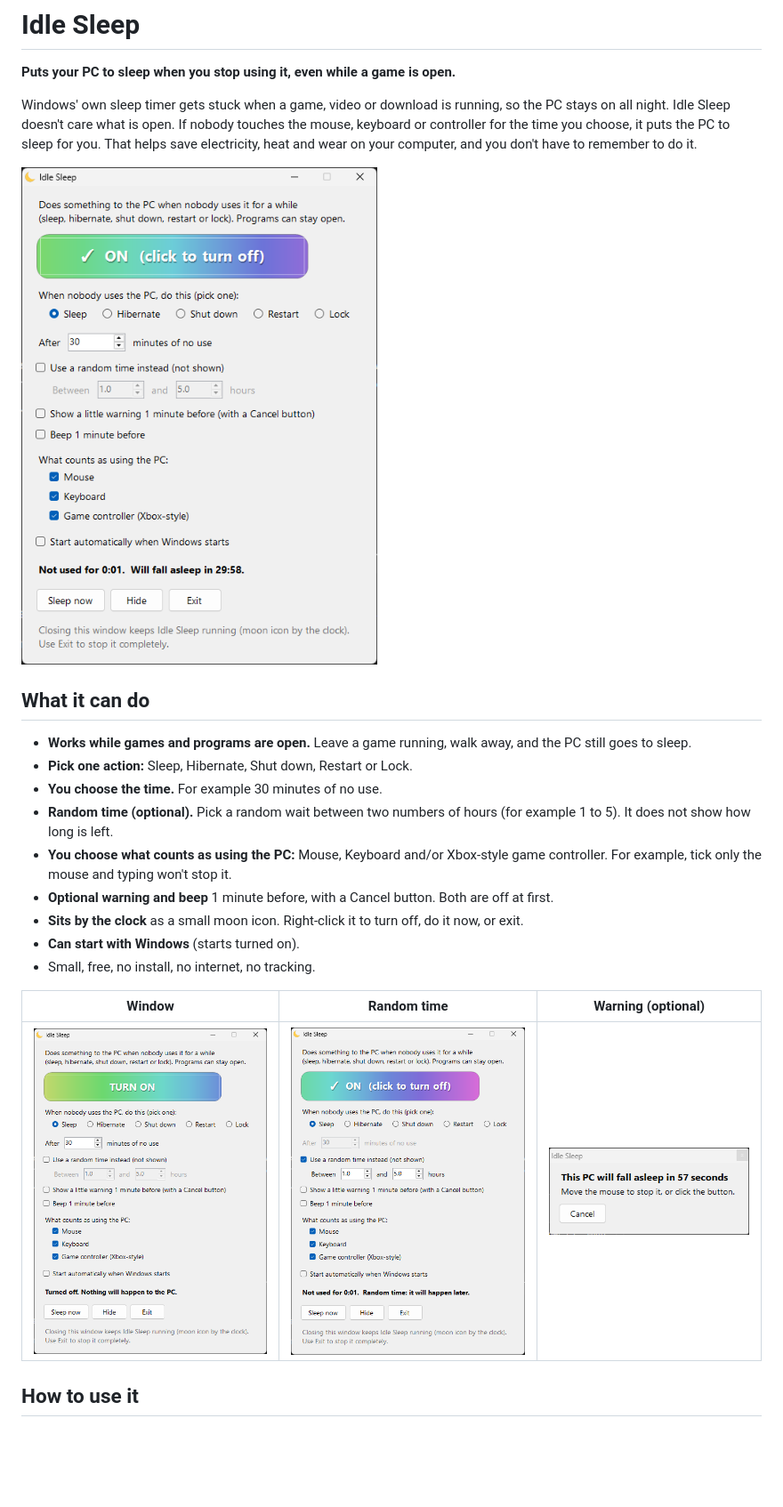
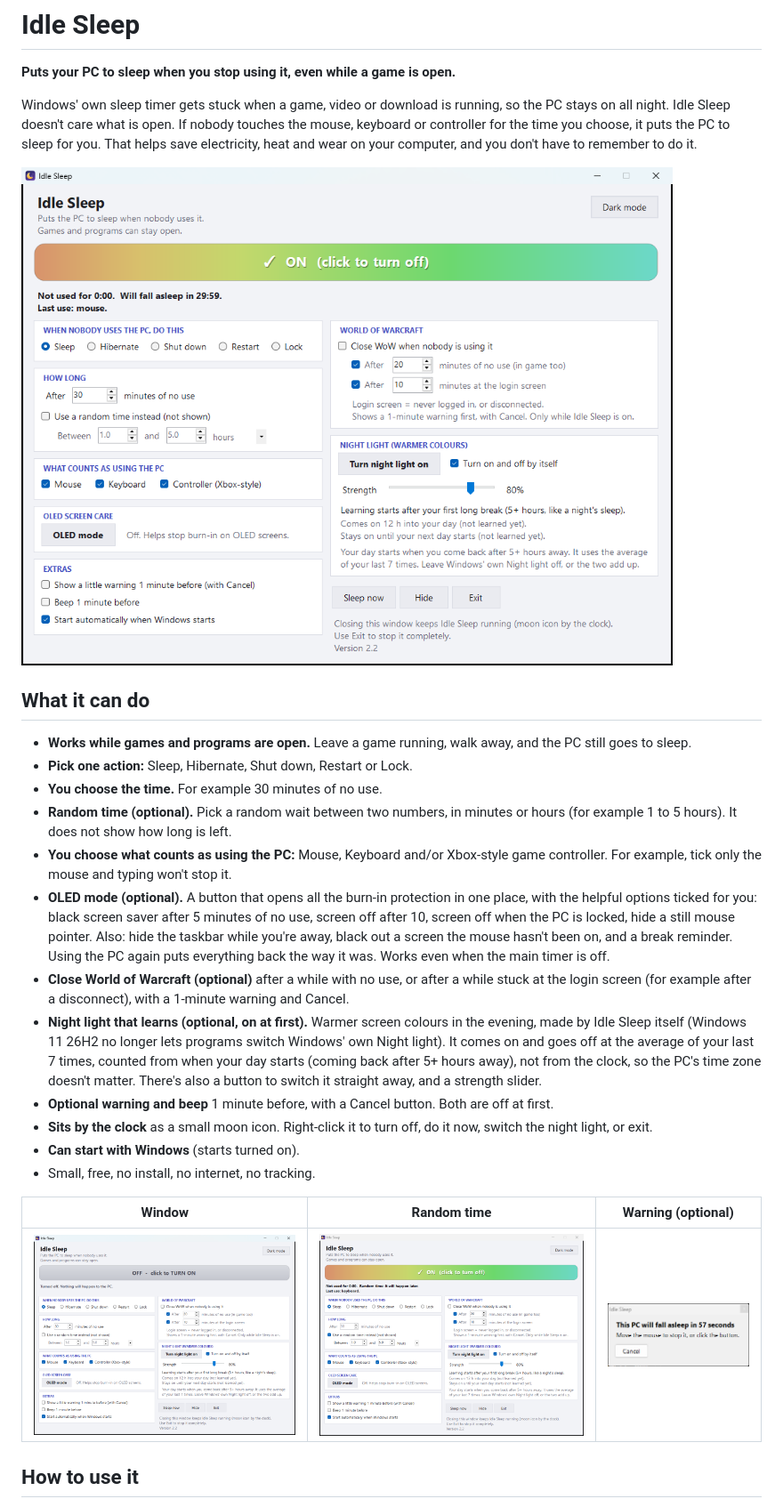
Before and after one commit to Stealthzi/idle-sleep, a Markdown page: README.md, the part around one of its changes. Shown at 89% size. Rendered like a GitHub page; pictures changed too: screenshots/1-main-window.png, screenshots/2-turned-on.png, screenshots/3-random-time.png; blank space fills up the shorter version.

```diff
--- a/README.md
+++ b/README.md
@@ -14,10 +14,20 @@ don't have to remember to do it.
 - **Works while games and programs are open.** Leave a game running, walk away, and the PC still goes to sleep.
 - **Pick one action:** Sleep, Hibernate, Shut down, Restart or Lock.
 - **You choose the time.** For example 30 minutes of no use.
-- **Random time (optional).** Pick a random wait between two numbers of hours (for example 1 to 5). It does not show how long is left.
+- **Random time (optional).** Pick a random wait between two numbers, in minutes or hours (for example 1 to 5 hours). It does not show how long is left.
 - **You choose what counts as using the PC:** Mouse, Keyboard and/or Xbox-style game controller. For example, tick only the mouse and typing won't stop it.
+- **OLED mode (optional).** A button that opens all the burn-in protection in one place, with the helpful options
+  ticked for you: black screen saver after 5 minutes of no use, screen off after 10, screen off when the PC is
+  locked, hide a still mouse pointer. Also: hide the taskbar while you're away, black out a screen the mouse hasn't
+  been on, and a break reminder. Using the PC again puts everything back the way it was. Works even when the main timer is off.
+- **Close World of Warcraft (optional)** after a while with no use, or after a while stuck at the login screen
+  (for example after a disconnect), with a 1-minute warning and Cancel.
+- **Night light that learns (optional, on at first).** Warmer screen colours in the evening, made by Idle Sleep
+  itself (Windows 11 26H2 no longer lets programs switch Windows' own Night light). It comes on and goes off at the
+  average of your last 7 times, counted from when your day starts (coming back after 5+ hours away), not from the
+  clock, so the PC's time zone doesn't matter. There's also a button to switch it straight away, and a strength slider.
 - **Optional warning and beep** 1 minute before, with a Cancel button. Both are off at first.
-- **Sits by the clock** as a small moon icon. Right-click it to turn off, do it now, or exit.
+- **Sits by the clock** as a small moon icon. Right-click it to turn off, do it now, switch the night light, or exit.
 - **Can start with Windows** (starts turned on).
 - Small, free, no install, no internet, no tracking.
 
```
Also changed, not shown: other parts of README.md (+4 -1 lines), 6 other files.
